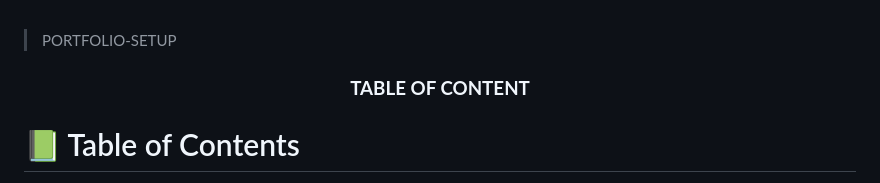
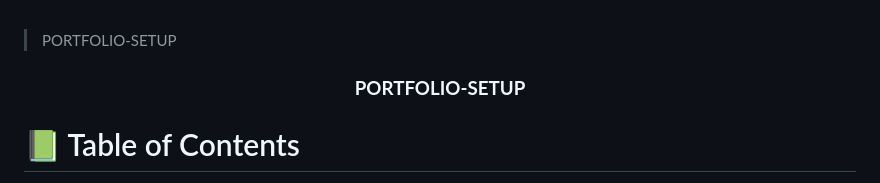
Before and after one commit to ikoote1/Portfolio-Setup, a Markdown page: README.md, the part around one of its changes. GitHub-like rendering.

```diff
--- a/README.md
+++ b/README.md
@@ -3,7 +3,7 @@
 
 <div align="center">
 
-  <h3><b>TABLE OF CONTENT</b></h3>
+  <h3><b>PORTFOLIO-SETUP</b></h3>
 
 </div>
 
```
Also changed, not shown: other parts of README.md (+1 -1 lines).
